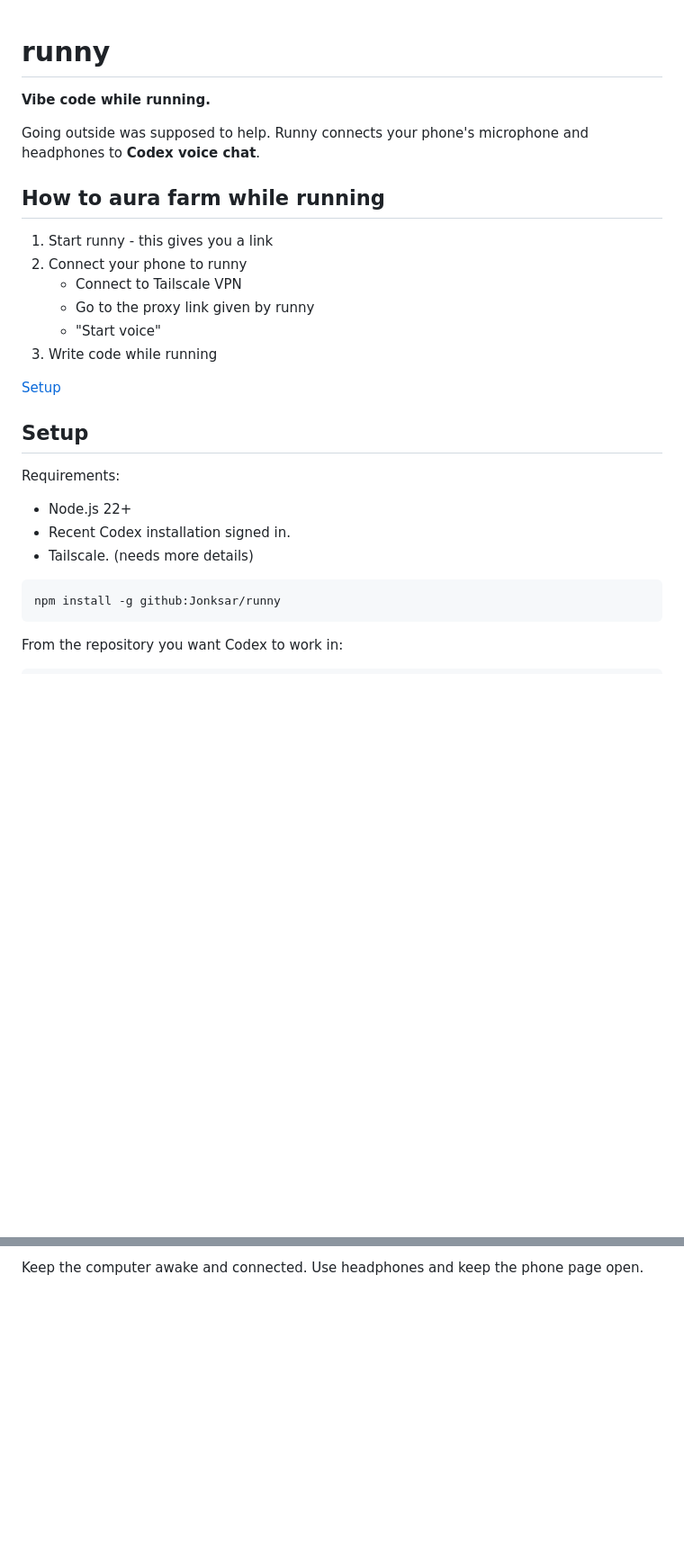
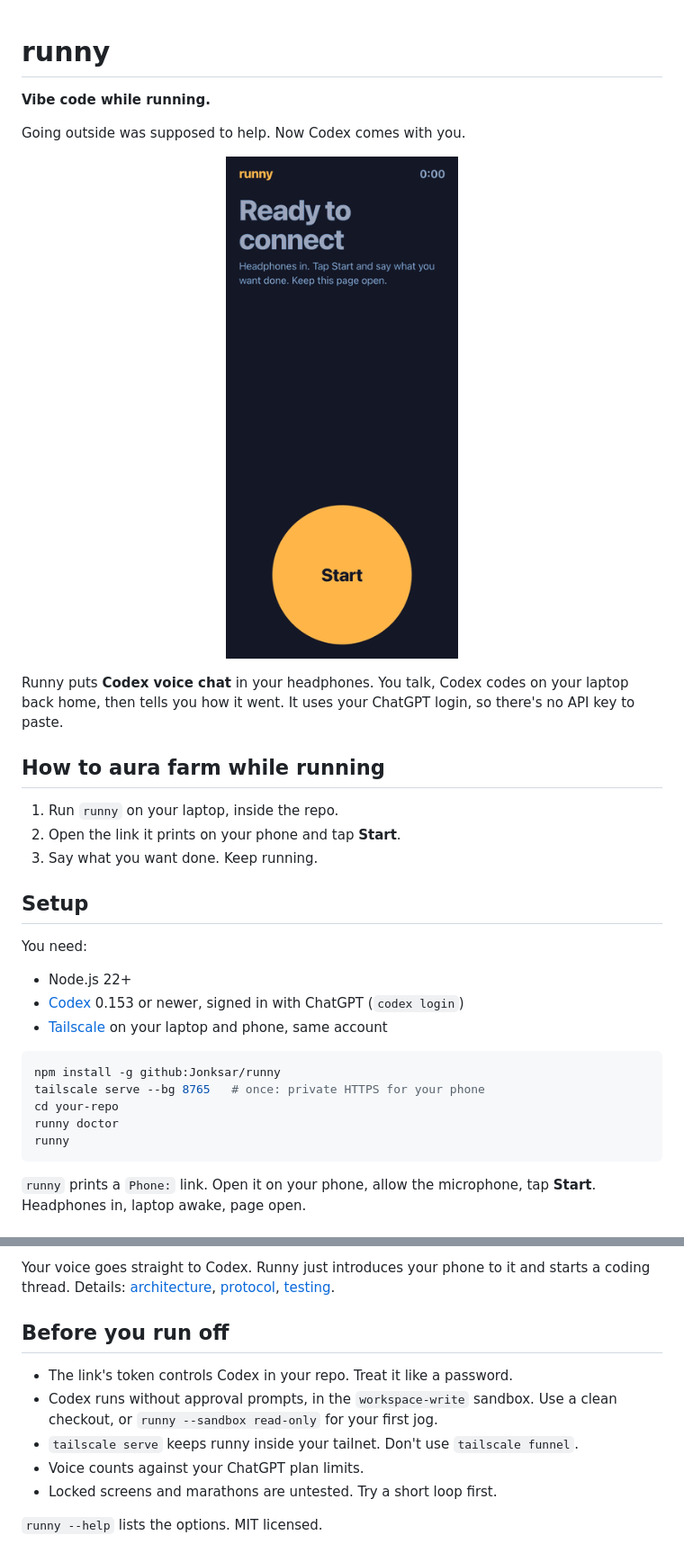
Before and after one commit to Jonksar/runny, a Markdown page: README.md, 2 parts joined by grey strips. Shown at 90% size. GitHub-like rendering; pictures changed too: docs/demo.gif (added); blank space fills up the shorter version.

````diff
--- a/README.md
+++ b/README.md
@@ -1,28 +1,36 @@
 # runny
+
 **Vibe code while running.**
 
-Going outside was supposed to help. Runny connects your phone's microphone and headphones to **Codex voice chat**.
+Going outside was supposed to help. Now Codex comes with you.
+
+<p align="center">
+  <img src="docs/demo.gif" width="300" alt="Runny on a phone: you ask Codex to fix a flaky test, it codes, then tells you it's fixed">
+</p>
+
+Runny puts **Codex voice chat** in your headphones. You talk, Codex codes on your laptop back home, then tells you how it went. It uses your ChatGPT login, so there's no API key to paste.
 
 ## How to aura farm while running
-1. Start runny - this gives you a link
-2. Connect your phone to runny
-   * Connect to Tailscale VPN
-   * Go to the proxy link given by runny
-   * "Start voice"
-3. Write code while running
 
-[Setup](#setup)
+1. Run `runny` on your laptop, inside the repo.
+2. Open the link it prints on your phone and tap **Start**.
+3. Say what you want done. Keep running.
 
 ## Setup
 
-Requirements:
-* Node.js 22+
-* Recent Codex installation signed in.
-* Tailscale. (needs more details)
+You need:
+
+- Node.js 22+
+- [Codex](https://github.com/openai/codex) 0.153 or newer, signed in with ChatGPT (`codex login`)
+- [Tailscale](https://tailscale.com/download) on your laptop and phone, same account
 
 ```sh
 npm install -g github:Jonksar/runny
+tailscale serve --bg 8765   # once: private HTTPS for your phone
+cd your-repo
+runny doctor
+runny
 ```
 
-From the repository you want Codex to work in:
+`runny` prints a `Phone:` link. Open it on your phone, allow the microphone, tap **Start**. Headphones in, laptop awake, page open.
 
@@ -33,3 +46,13 @@ tailscale serve --bg 8765
 ```
 
-Keep the computer awake and connected. Use headphones and keep the phone page open.
+Your voice goes straight to Codex. Runny just introduces your phone to it and starts a coding thread. Details: [architecture](docs/architecture.md), [protocol](docs/protocol.md), [testing](docs/testing.md).
+
+## Before you run off
+
+- The link's token controls Codex in your repo. Treat it like a password.
+- Codex runs without approval prompts, in the `workspace-write` sandbox. Use a clean checkout, or `runny --sandbox read-only` for your first jog.
+- `tailscale serve` keeps runny inside your tailnet. Don't use `tailscale funnel`.
+- Voice counts against your ChatGPT plan limits.
+- Locked screens and marathons are untested. Try a short loop first.
+
+`runny --help` lists the options. MIT licensed.
````
Also changed, not shown: other parts of README.md (+9 -4 lines), 7 other files.
